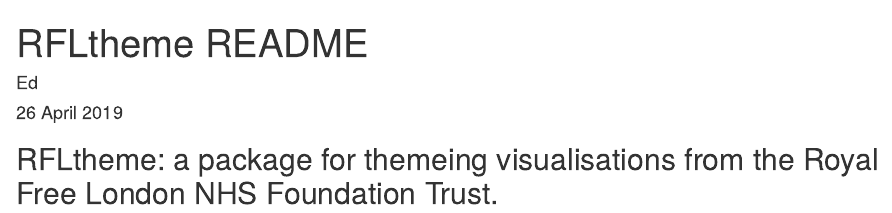
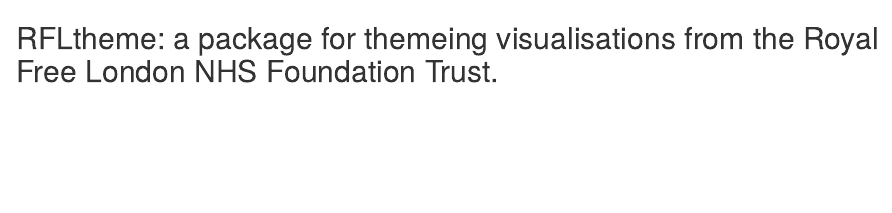
Before and after one commit to royal-free-london/RFLtheme, an R Markdown document (README.Rmd): the page in a window 1100 px wide, from its top. Rendered offline with R 4.5, knitr and Pandoc, with nearby package versions.

Commit message:
remove YAML

```diff
--- a/README.Rmd
+++ b/README.Rmd
@@ -1,4 +0,0 @@
----
-title: "RFLtheme README"
-author: "Ed"
-date: "26 April 2019"
```
Also changed, not shown: README.Rmd (7 more changed lines).
